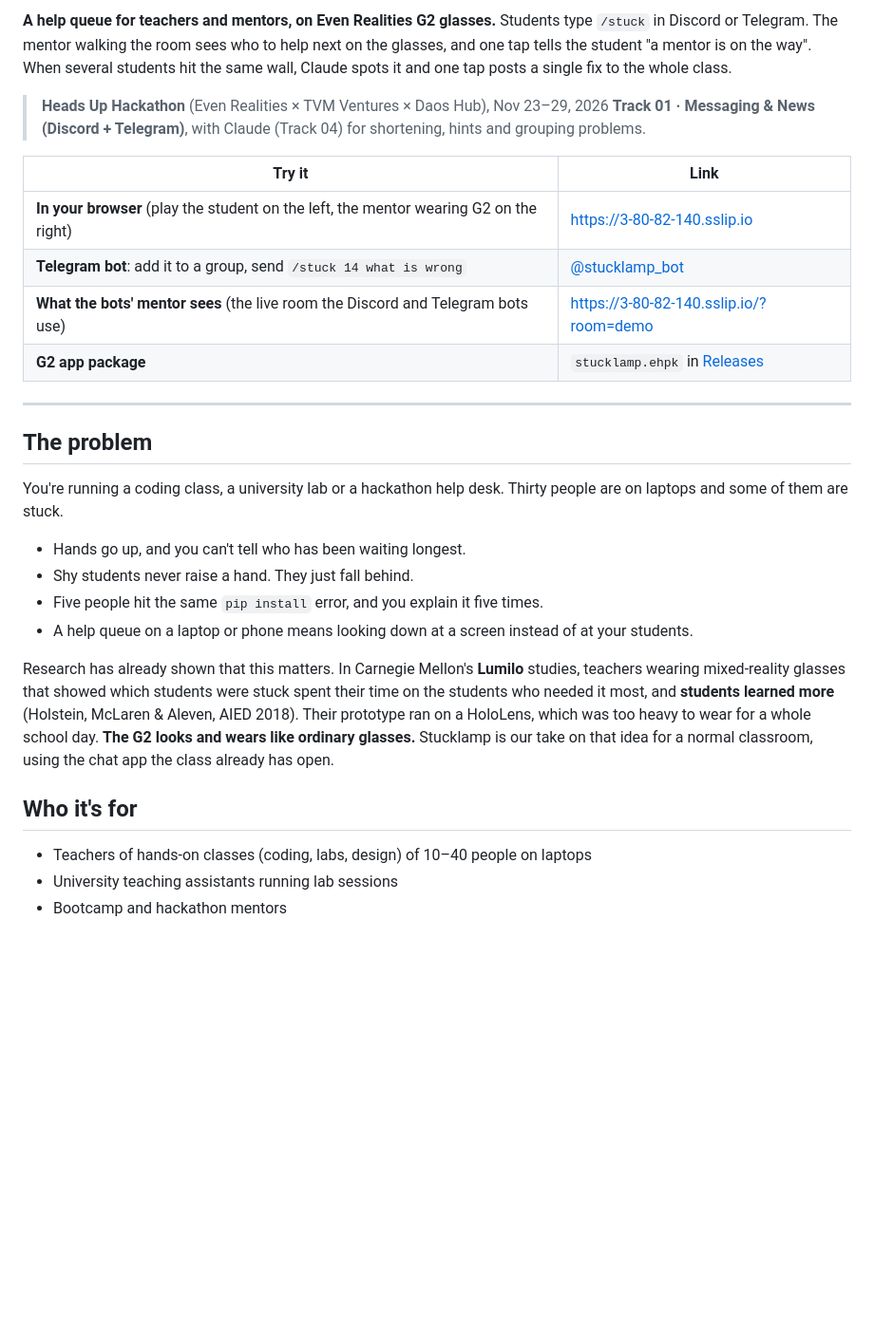
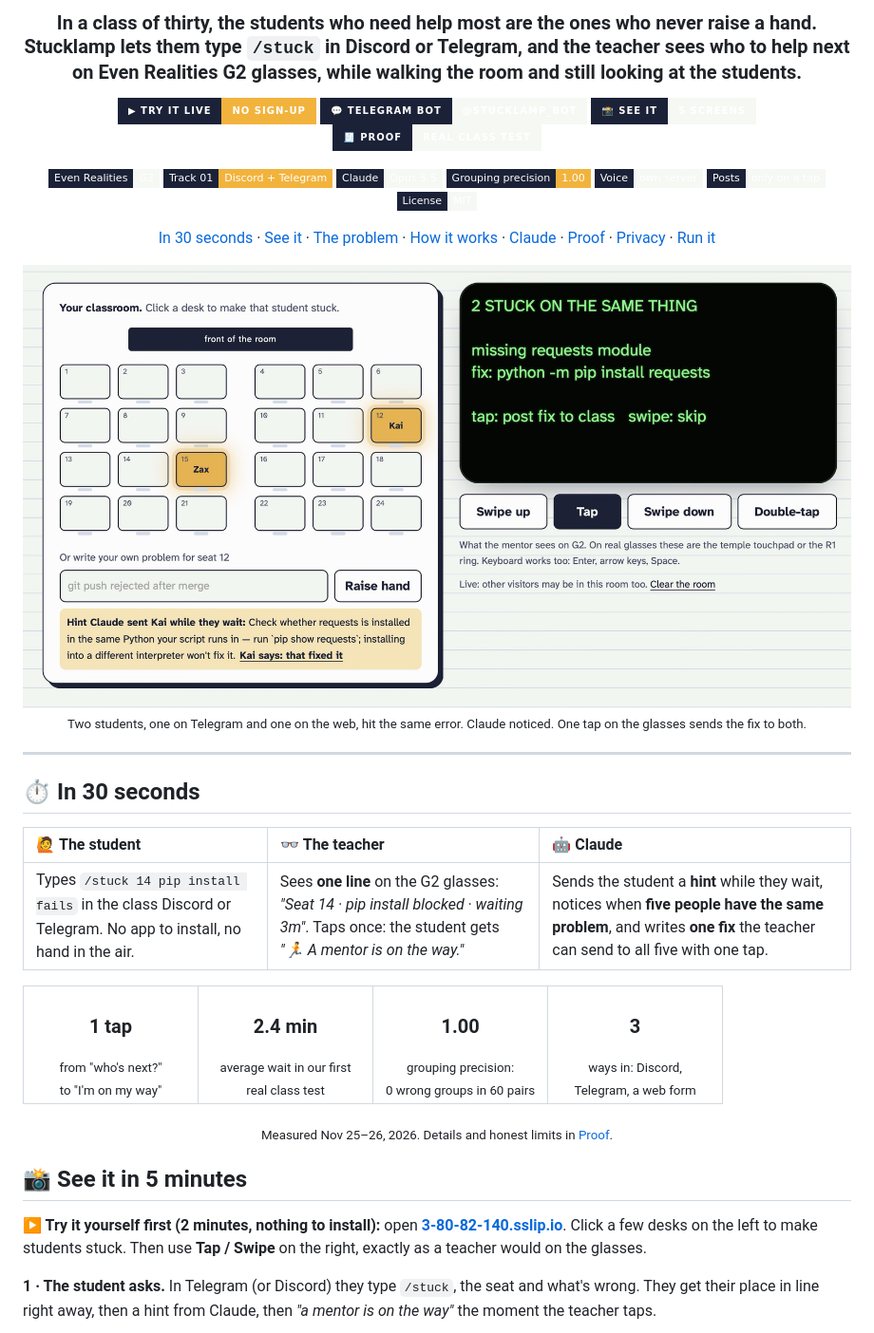
Before and after one commit to zaxcoraider/stucklamp, a Markdown page: README.md, the part around one of its changes. Shown at 95% size. Rendered like a GitHub page; pictures changed too: docs/screens/same-problem.jpg (added); badges without logos; blank space fills up the shorter version.

Commit message:
README: new look (badges, 30-second summary, 5 screens, proof), real screenshots
Co-Authored-By: Claude Opus 5.5 <noreply@anthropic.com>

```diff
--- a/README.md
+++ b/README.md
@@ -4,34 +6,61 @@
 
-**A help queue for teachers and mentors, on Even Realities G2 glasses.**
-Students type `/stuck` in Discord or Telegram. The mentor walking the room sees who to help next on the glasses, and one tap tells the student "a mentor is on the way". When several students hit the same wall, Claude spots it and one tap posts a single fix to the whole class.
+<h3 align="center">In a class of thirty, the students who need help most are the ones who never raise a hand.<br>Stucklamp lets them type <code>/stuck</code> in Discord or Telegram, and the teacher sees who to help next<br>on Even Realities G2 glasses, while walking the room and still looking at the students.</h3>
 
-> **Heads Up Hackathon** (Even Realities × TVM Ventures × Daos Hub), Nov 23–29, 2026
-> **Track 01 · Messaging & News (Discord + Telegram)**, with Claude (Track 04) for shortening, hints and grouping problems.
+<p align="center">
+  <a href="https://3-80-82-140.sslip.io"><img alt="Try it live" src="https://img.shields.io/badge/▶_Try_it_live-no_sign--up-F2B33D?style=for-the-badge&labelColor=1B2238"></a>
+  <a href="https://t.me/stucklamp_bot"><img alt="Telegram bot" src="https://img.shields.io/badge/💬_Telegram_bot-@stucklamp__bot-F6F8F4?style=for-the-badge&labelColor=1B2238"></a>
+  <a href="#-see-it-in-5-minutes"><img alt="See it" src="https://img.shields.io/badge/📸_See_it-5_screens-F6F8F4?style=for-the-badge&labelColor=1B2238"></a>
+  <a href="#-proof"><img alt="Proof" src="https://img.shields.io/badge/🧾_Proof-real_class_test-F6F8F4?style=for-the-badge&labelColor=1B2238"></a>
+  <!-- Demo video badge goes here before submission -->
+</p>
 
-| Try it | Link |
-|---|---|
-| **In your browser** (play the student on the left, the mentor wearing G2 on the right) | https://3-80-82-140.sslip.io |
-| **Telegram bot**: add it to a group, send `/stuck 14 what is wrong` | [@stucklamp_bot](https://t.me/stucklamp_bot) |
-| **What the bots' mentor sees** (the live room the Discord and Telegram bots use) | https://3-80-82-140.sslip.io/?room=demo |
-| **G2 app package** | `stucklamp.ehpk` in [Releases](../../releases) |
-<!-- Demo video: (link added before submission) -->
+<p align="center">
+  <img alt="Even Realities G2" src="https://img.shields.io/badge/Even_Realities-G2-F6F8F4?style=flat-square&labelColor=1B2238">
+  <img alt="Track 01: Discord + Telegram" src="https://img.shields.io/badge/Track_01-Discord_%2B_Telegram-F2B33D?style=flat-square&labelColor=1B2238">
+  <img alt="Claude Opus 5.5" src="https://img.shields.io/badge/Claude-Opus_5.5-F6F8F4?style=flat-square&labelColor=1B2238">
+  <a href="#-proof"><img alt="Grouping precision 1.00" src="https://img.shields.io/badge/Grouping_precision-1.00-F2B33D?style=flat-square&labelColor=1B2238"></a>
+  <a href="#-privacy-and-safety"><img alt="Voice stays on our server" src="https://img.shields.io/badge/Voice-own_server-F6F8F4?style=flat-square&labelColor=1B2238"></a>
+  <a href="#-privacy-and-safety"><img alt="Nothing posted without a tap" src="https://img.shields.io/badge/Posts-only_on_a_tap-F6F8F4?style=flat-square&labelColor=1B2238"></a>
+  <a href="LICENSE"><img alt="MIT license" src="https://img.shields.io/badge/License-MIT-F6F8F4?style=flat-square&labelColor=1B2238"></a>
+</p>
+
+<p align="center">
+  <a href="#-in-30-seconds">In 30 seconds</a> ·
+  <a href="#-see-it-in-5-minutes">See it</a> ·
+  <a href="#-the-problem">The problem</a> ·
+  <a href="#-how-it-works">How it works</a> ·
+  <a href="#-what-claude-does">Claude</a> ·
+  <a href="#-proof">Proof</a> ·
+  <a href="#-privacy-and-safety">Privacy</a> ·
+  <a href="#-run-it-yourself">Run it</a>
+</p>
+
+<p align="center">
+  <img src="docs/screens/same-problem.jpg" alt="Stucklamp's try-it page: a classroom map with seats 12 (Kai) and 15 (Zax) lit up, and the G2 glasses view saying 2 STUCK ON THE SAME THING, missing requests module, fix: python -m pip install requests, tap: post fix to class" width="100%">
+  <br><sub>Two students, one on Telegram and one on the web, hit the same error. Claude noticed. One tap on the glasses sends the fix to both.</sub>
+</p>
 
 ---
 
-## The problem
+## ⏱ In 30 seconds
 
-You're running a coding class, a university lab or a hackathon help desk. Thirty people are on laptops and some of them are stuck.
+| 🙋 **The student** | 👓 **The teacher** | 🤖 **Claude** |
+|:---|:---|:---|
+| Types `/stuck 14 pip install fails` in the class Discord or Telegram. No app to install, no hand in the air. | Sees **one line** on the G2 glasses: *"Seat 14 · pip install blocked · waiting 3m"*. Taps once: the student gets *"🏃 A mentor is on the way."* | Sends the student a **hint** while they wait, notices when **five people have the same problem**, and writes **one fix** the teacher can send to all five with one tap. |
 
-- Hands go up, and you can't tell who has been waiting longest.
-- Shy students never raise a hand. They just fall behind.
-- Five people hit the same `pip install` error, and you explain it five times.
-- A help queue on a laptop or phone means looking down at a screen instead of at your students.
+<table>
+  <tr>
+    <td align="center" width="25%"><h3>1 tap</h3><sub>from "who's next?"<br>to "I'm on my way"</sub></td>
+    <td align="center" width="25%"><h3>2.4 min</h3><sub>average wait in our first<br>real class test</sub></td>
+    <td align="center" width="25%"><h3>1.00</h3><sub>grouping precision:<br>0 wrong groups in 60 pairs</sub></td>
+    <td align="center" width="25%"><h3>3</h3><sub>ways in: Discord,<br>Telegram, a web form</sub></td>
+  </tr>
+</table>
+<p align="center"><sub>Measured Nov 25–26, 2026. Details and honest limits in <a href="#-proof">Proof</a>.</sub></p>
 
-Research has already shown that this matters. In Carnegie Mellon's **Lumilo** studies, teachers wearing mixed-reality glasses that showed which students were stuck spent their time on the students who needed it most, and **students learned more** (Holstein, McLaren & Aleven, AIED 2018). Their prototype ran on a HoloLens, which was too heavy to wear for a whole school day. **The G2 looks and wears like ordinary glasses.** Stucklamp is our take on that idea for a normal classroom, using the chat app the class already has open.
+## 📸 See it in 5 minutes
 
-## Who it's for
+**▶ Try it yourself first (2 minutes, nothing to install):** open **[3-80-82-140.sslip.io](https://3-80-82-140.sslip.io)**. Click a few desks on the left to make students stuck. Then use **Tap / Swipe** on the right, exactly as a teacher would on the glasses.
 
-- Teachers of hands-on classes (coding, labs, design) of 10–40 people on laptops
-- University teaching assistants running lab sessions
-- Bootcamp and hackathon mentors
+**1 · The student asks.** In Telegram (or Discord) they type `/stuck`, the seat and what's wrong. They get their place in line right away, then a hint from Claude, then *"a mentor is on the way"* the moment the teacher taps.
 
```
Also changed, not shown: other parts of README.md (+167 -118 lines), docs/screens/going.jpg (added), docs/screens/queue.jpg (added), docs/screens/telegram-recap.jpg (added), docs/screens/telegram-student.jpg (added).
